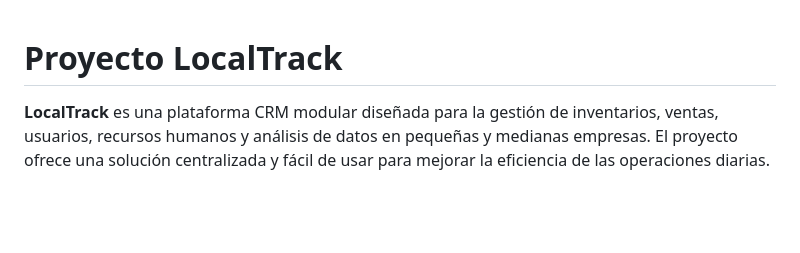
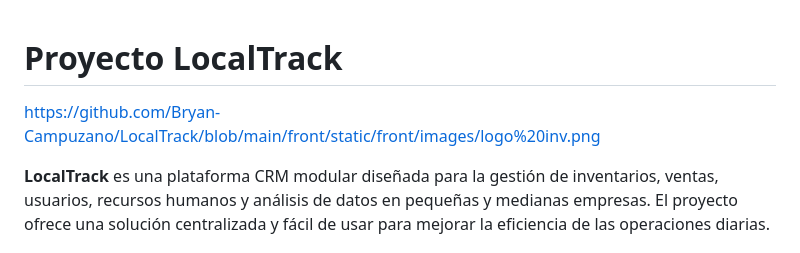
Before and after one commit to Bryan-Campuzano/LocalTrack, a Markdown page: README.md, the part around the change. GitHub-like rendering; blank space fills up the shorter version.

Commit message:
correxion readme portada

```diff
--- a/README.md
+++ b/README.md
@@ -1,6 +1,6 @@
 # Proyecto LocalTrack
 
-
+https://github.com/Bryan-Campuzano/LocalTrack/blob/main/front/static/front/images/logo%20inv.png
 
 **LocalTrack** es una plataforma CRM modular diseñada para la gestión de inventarios, ventas, usuarios, recursos humanos y análisis de datos en pequeñas y medianas empresas. El proyecto ofrece una solución centralizada y fácil de usar para mejorar la eficiencia de las operaciones diarias.
 
```
